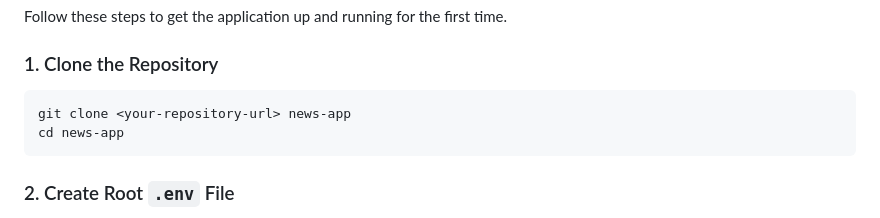
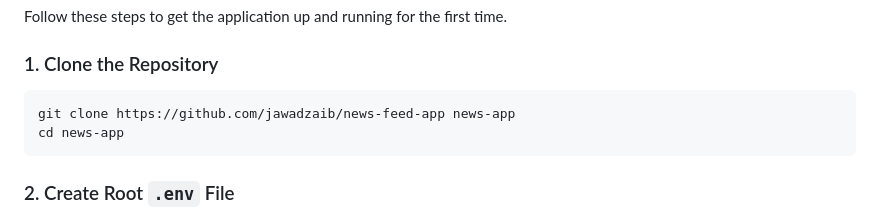
Before and after one commit to jawadzaib/news-feed-app, a Markdown page: README.md, the part around the change printed below. Rendered like a GitHub page.

Commit message:
github url added in readme

````diff
--- a/README.md
+++ b/README.md
@@ -31,7 +31,7 @@ Follow these steps to get the application up and running for the first time.
 ### 1. Clone the Repository
 
 ```bash
-git clone <your-repository-url> news-app
+git clone https://github.com/jawadzaib/news-feed-app news-app
 cd news-app
 ```
 
````
Also changed, not shown: other parts of README.md (+4 -2 lines).
